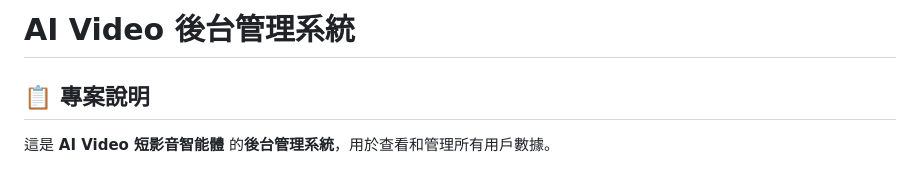
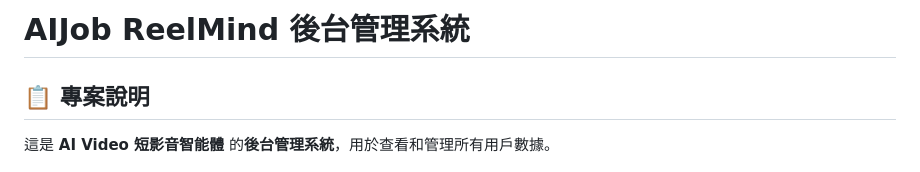
Before and after one commit to jacky6658/backendmanage-, a Markdown page: README.md, the part around the change. GitHub-like rendering.

```diff
--- a/README.md
+++ b/README.md
@@ -1,4 +1,4 @@
-# AI Video 後台管理系統
+# AIJob ReelMind 後台管理系統
 
 ## 📋 專案說明
 
```
